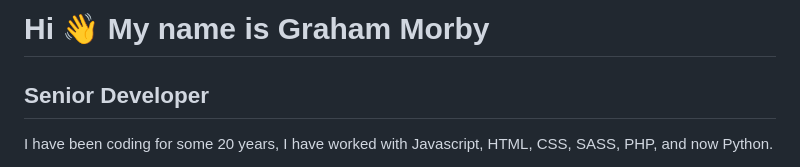
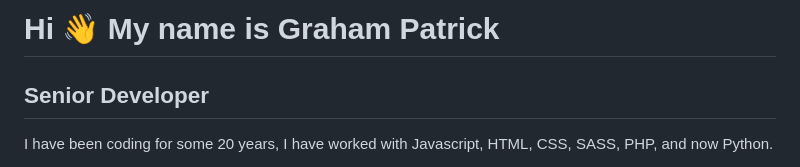
Before and after one commit to GrahamMorbyDev/GrahamMorbyDev, a Markdown page: README.md, the part around the change. Rendered like a GitHub page.

```diff
--- a/README.md
+++ b/README.md
@@ -1,4 +1,4 @@
-Hi 👋 My name is Graham Morby
+Hi 👋 My name is Graham Patrick
 =============================
 
 Senior Developer
```
